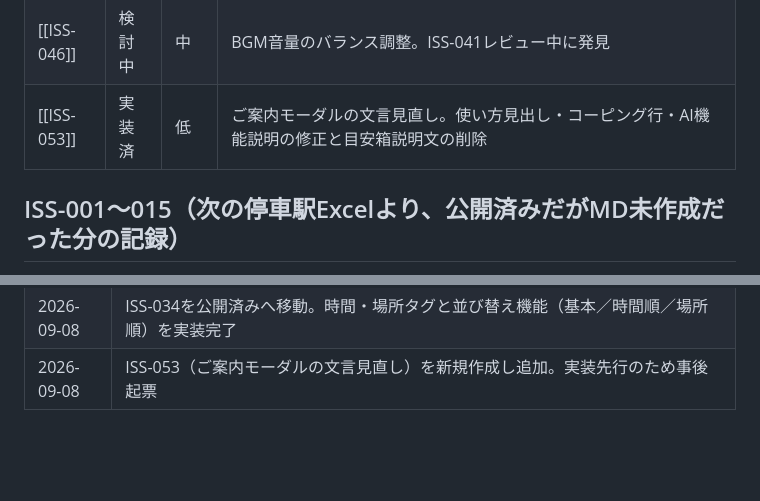
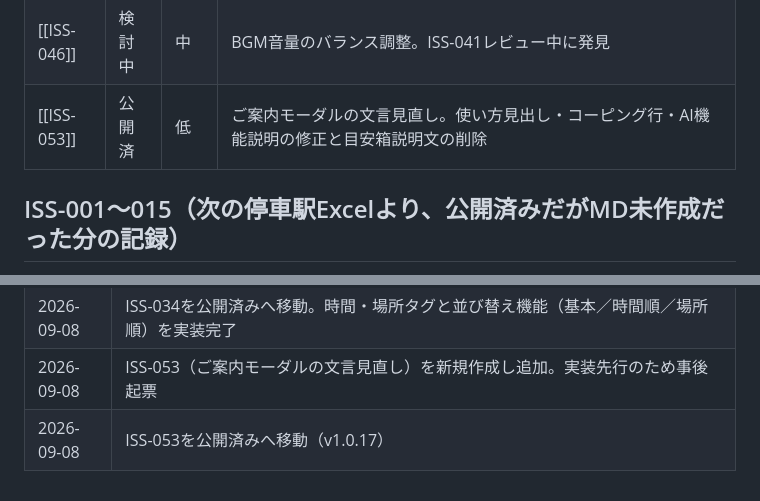
Before and after one commit to ikamukamu/kokoro-no-tochugesha, a Markdown page: docs/01_PBL/ISS一覧.md, 2 parts joined by grey strips. Rendered like a GitHub page; blank space fills up the shorter version.

```diff
--- a/docs/01_PBL/ISS一覧.md
+++ b/docs/01_PBL/ISS一覧.md
@@ -48,7 +48,7 @@ ISS-034（タグ構造・データ移行）は031と並行して検討可能。
 |[[ISS-044]]|公開済|中|発車標エリアのアイコンループ・光の縁取り演出|
 |[[ISS-045]]|検討中|低|瞑想完了後の不要な確認ダイアログを削除。ISS-041レビュー中に発見|
 |[[ISS-046]]|検討中|中|BGM音量のバランス調整。ISS-041レビュー中に発見|
-|[[ISS-053]]|実装済|低|ご案内モーダルの文言見直し。使い方見出し・コーピング行・AI機能説明の修正と目安箱説明文の削除|
+|[[ISS-053]]|公開済|低|ご案内モーダルの文言見直し。使い方見出し・コーピング行・AI機能説明の修正と目安箱説明文の削除|
 
 ## ISS-001〜015（次の停車駅Excelより、公開済みだがMD未作成だった分の記録）
 
@@ -83,3 +83,4 @@ ISS-034（タグ構造・データ移行）は031と並行して検討可能。
 | 2026-09-08 | ISS-034を再開。ISS-052の教訓（役割分担・UI複雑化回避）を踏まえ、「時間」「場所」の2軸（単一選択）に方針を確定。全49件のタグ振り分けを完了       |
 | 2026-09-08 | ISS-034を公開済みへ移動。時間・場所タグと並び替え機能（基本／時間順／場所順）を実装完了                                      |
 | 2026-09-08 | ISS-053（ご案内モーダルの文言見直し）を新規作成し追加。実装先行のため事後起票                                     |
+| 2026-09-08 | ISS-053を公開済みへ移動（v1.0.17）                                                                       |
```
Also changed, not shown: docs/02_ISS/ISS-053.md (+4 -2 lines), docs/05_運営/リリース履歴.md (+5 -0 lines).
